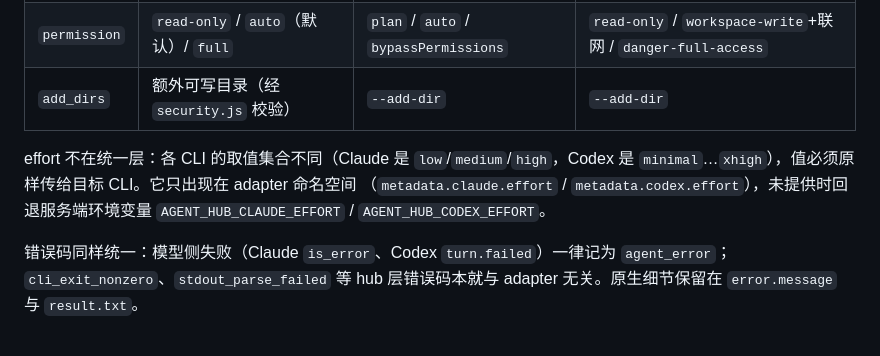
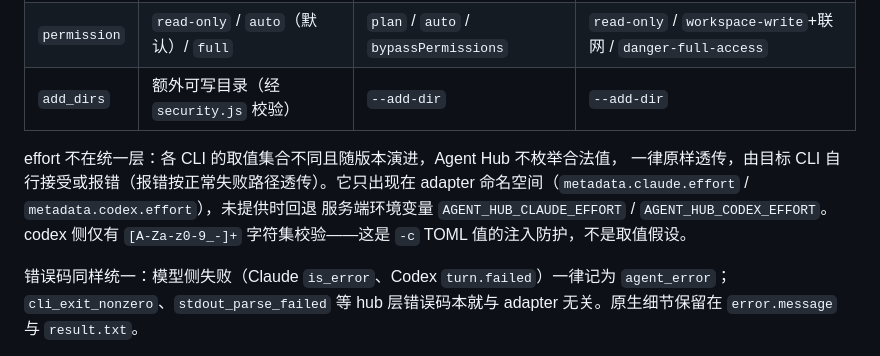
Before and after one commit to damaged-soda/agent-hub-mcp, a Markdown page: docs/architecture.md, the part around the change. GitHub-like rendering.

```diff
--- a/docs/architecture.md
+++ b/docs/architecture.md
@@ -47,10 +47,11 @@ CLI 参数处理规则：
 | `permission` | `read-only` / `auto`（默认）/ `full` | `plan` / `auto` / `bypassPermissions` | `read-only` / `workspace-write`+联网 / `danger-full-access` |
 | `add_dirs` | 额外可写目录（经 `security.js` 校验） | `--add-dir` | `--add-dir` |
 
-effort 不在统一层：各 CLI 的取值集合不同（Claude 是 `low`/`medium`/`high`，Codex 是
-`minimal`…`xhigh`），值必须原样传给目标 CLI。它只出现在 adapter 命名空间
-（`metadata.claude.effort` / `metadata.codex.effort`），未提供时回退服务端环境变量
-`AGENT_HUB_CLAUDE_EFFORT` / `AGENT_HUB_CODEX_EFFORT`。
+effort 不在统一层：各 CLI 的取值集合不同且随版本演进，Agent Hub 不枚举合法值，
+一律原样透传，由目标 CLI 自行接受或报错（报错按正常失败路径透传）。它只出现在
+adapter 命名空间（`metadata.claude.effort` / `metadata.codex.effort`），未提供时回退
+服务端环境变量 `AGENT_HUB_CLAUDE_EFFORT` / `AGENT_HUB_CODEX_EFFORT`。codex 侧仅有
+`[A-Za-z0-9_-]+` 字符集校验——这是 `-c` TOML 值的注入防护，不是取值假设。
 
 错误码同样统一：模型侧失败（Claude `is_error`、Codex `turn.failed`）一律记为
 `agent_error`；`cli_exit_nonzero`、`stdout_parse_failed` 等 hub 层错误码本就与
```
Also changed, not shown: docs/integration-guide.md (+1 -1 lines).
